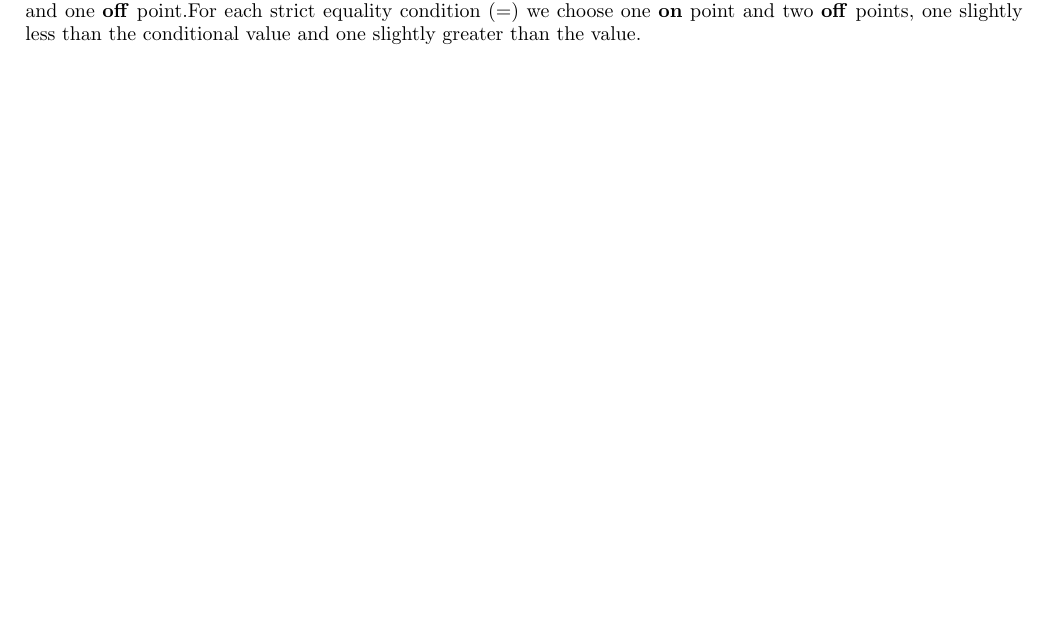
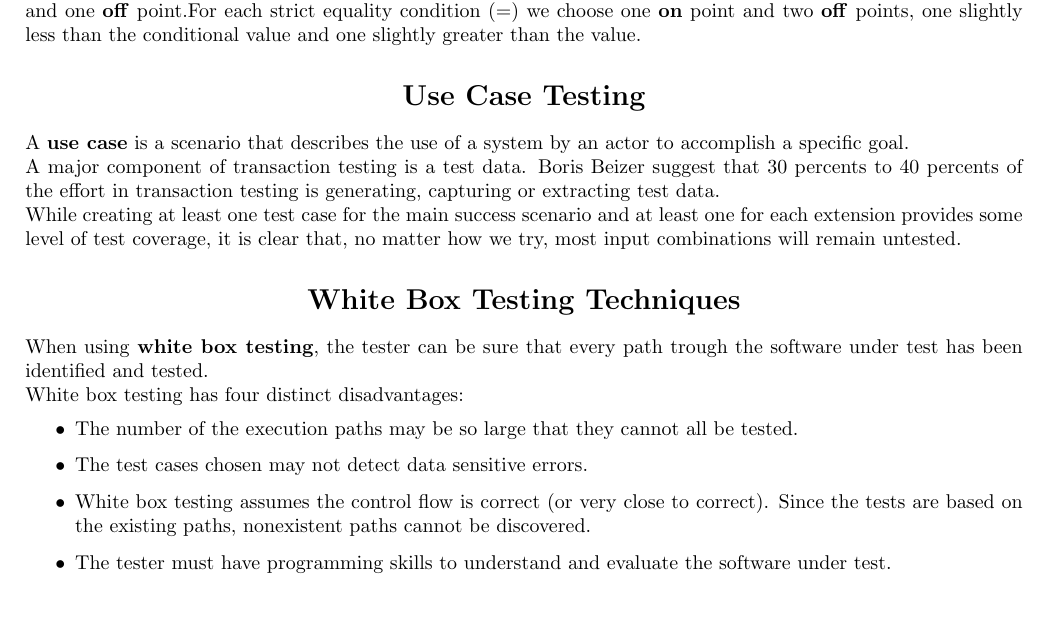
Before and after one commit to AxLibrary/Synopses, a LaTeX document (IT/QA/Lee Copeland - A Practitioner's Guide to Software Test Design.tex): part of page 3 of 3, cut so that both start at the same text. Compiled offline with pdfLaTeX.

Commit message:
Hello White Box!

```diff
--- a/IT/QA/Lee Copeland - A Practitioner's Guide to Software Test Design.tex
+++ b/IT/QA/Lee Copeland - A Practitioner's Guide to Software Test Design.tex
@@ -76,4 +76,24 @@ The generally recommended level of testing using state-transition diagrams is to
 In builds on and generalizes equivalence class and boundary value testing to N simultaneous dimensions. Like those techniques, we are searching for situations where the boundary has been implemented incorrectly.
 \\
 In using the 1x1 domain analysis technique for each relational condition ($\geq, >, \leq, or <$) we choose one \textbf{on} point and one \textbf{off} point.For each strict equality condition (=) we choose one \textbf{on} point and two \textbf{off} points, one slightly less than the conditional value and one slightly greater than the value.
+
+\section*{Use Case Testing}
+A \textbf{use case} is a scenario that describes the use of a system by an actor to accomplish a specific goal.
+\\
+A major component of transaction testing is a test data. Boris Beizer suggest that 30 percents to 40 percents of the effort in transaction testing is generating, capturing or extracting test data.
+\\
+While creating at least one test case for the main success scenario and at least one for each extension provides some level of test coverage, it is clear that, no matter how we try, most input combinations will remain untested.
+
+\section*{White Box Testing Techniques}
+When using \textbf{white box testing}, the tester can be sure that every path trough the software under test has been identified and tested.
+\\
+White box testing has four distinct disadvantages:
+\begin{itemize}
+\item The number of the execution paths may be so large that they cannot all be tested.
+\item The test cases chosen may not detect data sensitive errors.
+\item White box testing assumes the control flow is correct (or very close to correct). Since the tests are based on the existing paths, nonexistent paths cannot be discovered.
+\item The tester must have programming skills to understand and evaluate the software under test.
+\end{itemize}
+
+
 \end{document}
```
